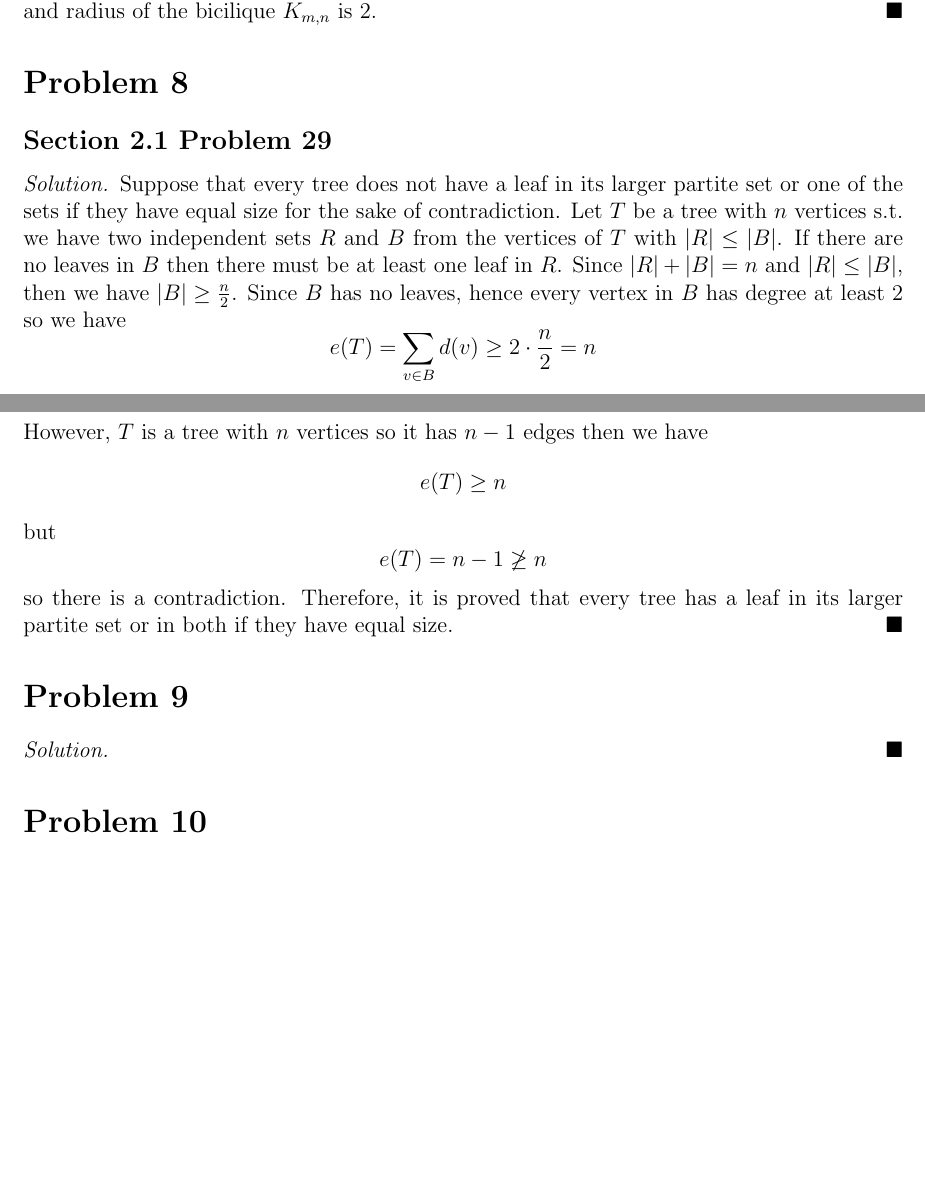
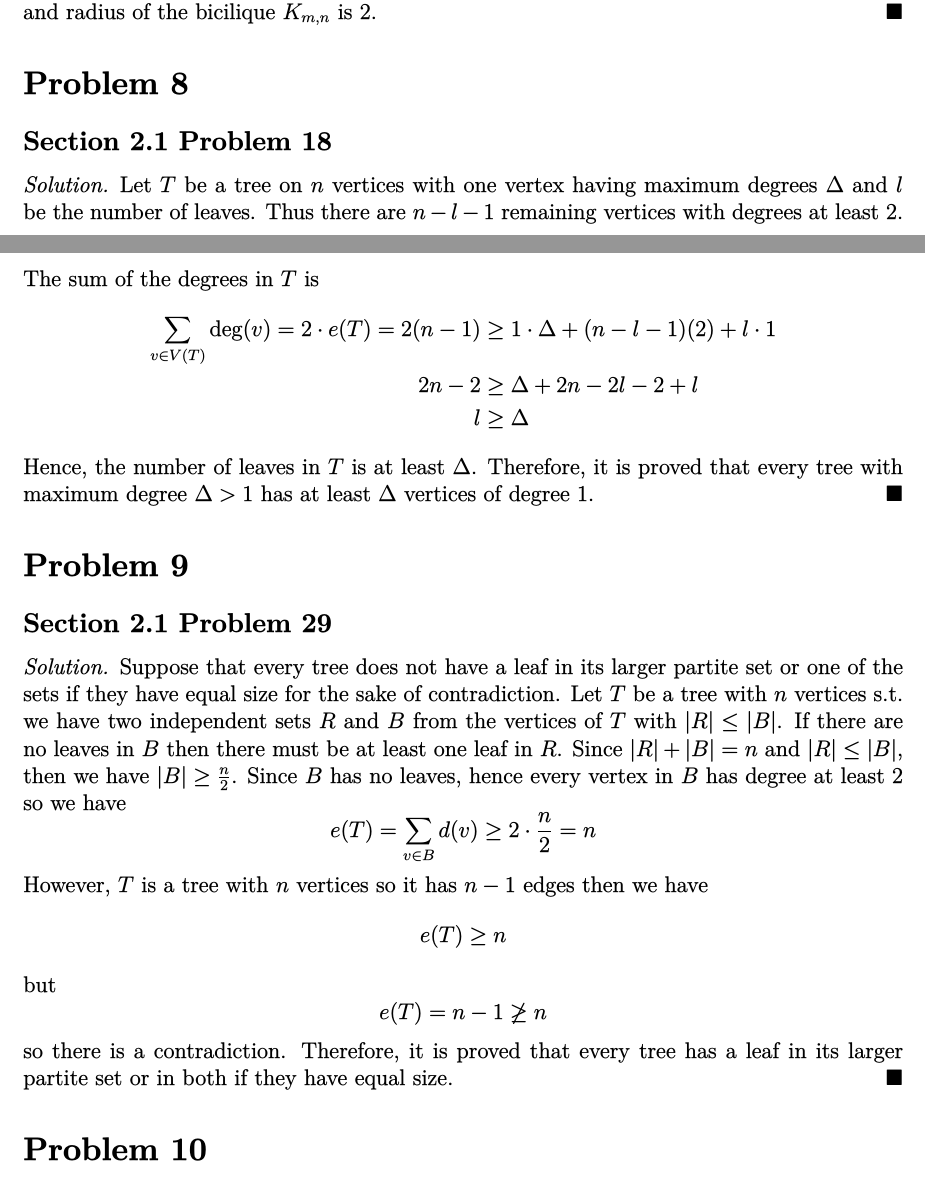
Before and after one commit to yaohui-wu/MTH-4140, a LaTeX problem sheet (homework-2/homework-2.tex): two parts of pages 3 and 4 of 4, joined at a grey line, cut so that both start at the same text, the shorter picture padded with empty space. The pictures show the PDF file homework-2/homework-2.pdf that the author committed with the source.

Commit message:
Update Homework 2

```diff
--- a/homework-2/homework-2.tex
+++ b/homework-2/homework-2.tex
@@ -127,6 +128,21 @@
     is proved that the diameter and radius of the bicilique \(K_{m,n}\) is 2.
 \end{solution}
 \section*{Problem 8}
+\subsection*{Section 2.1 Problem 18}
+\begin{solution}
+    Let \(T\) be a tree on \(n\) vertices with one vertex having maximum
+    degrees \(\Delta\) and \(l\) be the number of leaves. Thus there are \(n-l
+    -1\) remaining vertices with degrees at least 2. The sum of the degrees in
+    \(T\) is
+    \begin{align*}
+        \sum_{v\in V(T)}\deg(v)=2\cdot e(T)=2(n-1)&\geq 1\cdot\Delta+(
+            n-l-1)(2)+l\cdot1\\2n-2&\geq \Delta+2n-2l-2+l\\l&\geq \Delta
+    \end{align*}
+    Hence, the number of leaves in \(T\) is at least \(\Delta\). Therefore, it
+    is proved that every tree with maximum degree \(\Delta>1\) has at least \(
+    \Delta\) vertices of degree 1.
+\end{solution}
+\section*{Problem 9}
 \subsection*{Section 2.1 Problem 29}
 \begin{solution}
     Suppose that every tree does not have a leaf in its larger partite set or
@@ -141,10 +157,6 @@
     n\] but \[e(T)=n-1\not\geq n\] so there is a contradiction. Therefore, it
     is proved that every tree has a leaf in its larger partite set or in both
     if they have equal size.
-\end{solution}
-\section*{Problem 9}
-\begin{solution}
-
 \end{solution}
 \section*{Problem 10}
 \subsection*{Section 2.1 Problem 49}
```
Also changed, not shown: homework-2/homework-2.pdf, homework-2/homework-2.tex (5 more changed lines).
